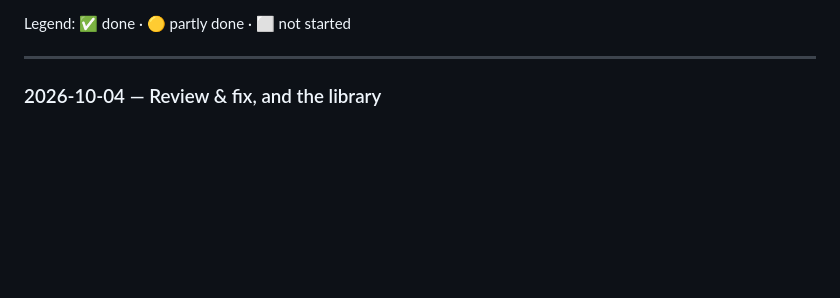
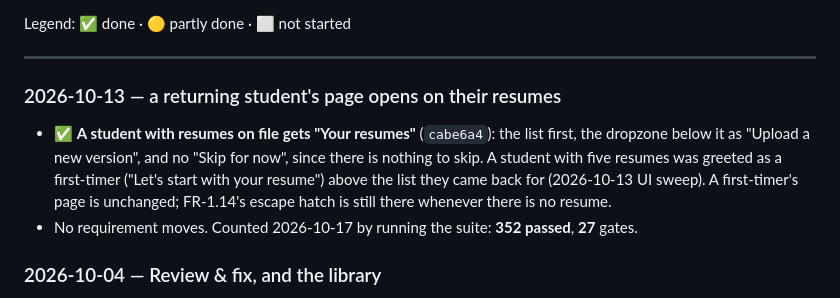
Before and after one commit to MNEMOS-PREP/resume-ingestion, a Markdown page: plan_in_depth/M01_TODO.md, the part around the change. Drawn GitHub-style; blank space fills up the shorter version.

Commit message:
TODO: 2026-10-17 - the returning student's resume page; counts re-run (352 tests, 27 gates)
Co-Authored-By: Claude Opus 5.5 <noreply@anthropic.com>

```diff
--- a/plan_in_depth/M01_TODO.md
+++ b/plan_in_depth/M01_TODO.md
@@ -21,6 +21,18 @@ Task list for taking **M01 Resume Ingestion & Claim Extraction** to 100% of
 Legend: ✅ done · 🟡 partly done · ⬜ not started
 
 ---
+
+### 2026-10-13 — a returning student's page opens on their resumes
+
+- ✅ **A student with resumes on file gets "Your resumes"** (`cabe6a4`): the
+  list first, the dropzone below it as "Upload a new version", and no "Skip
+  for now", since there is nothing to skip. A student with five resumes was
+  greeted as a first-timer ("Let's start with your resume") above the list
+  they came back for (2026-10-13 UI sweep). A first-timer's page is
+  unchanged; FR-1.14's escape hatch is still there whenever there is no
+  resume.
+- No requirement moves. Counted 2026-10-17 by running the suite: **352
+  passed**, **27** gates.
 
 ### 2026-10-04 — Review & fix, and the library
 
```
